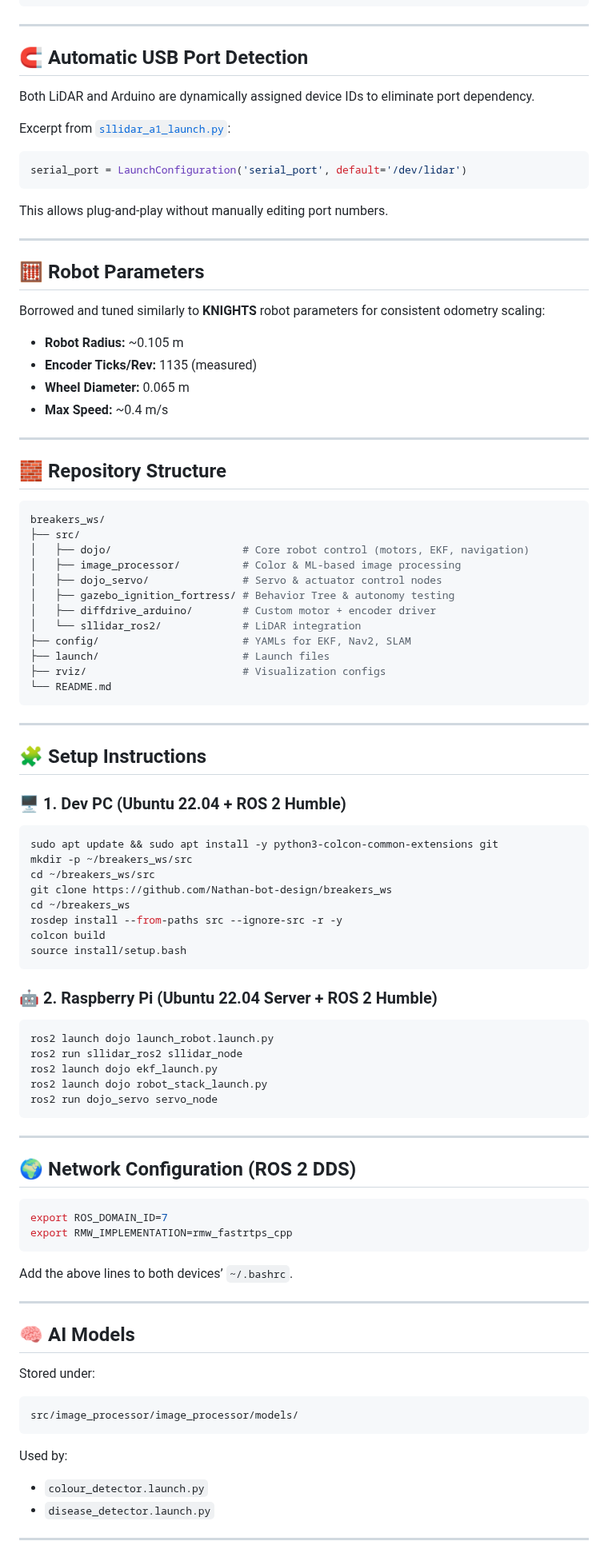
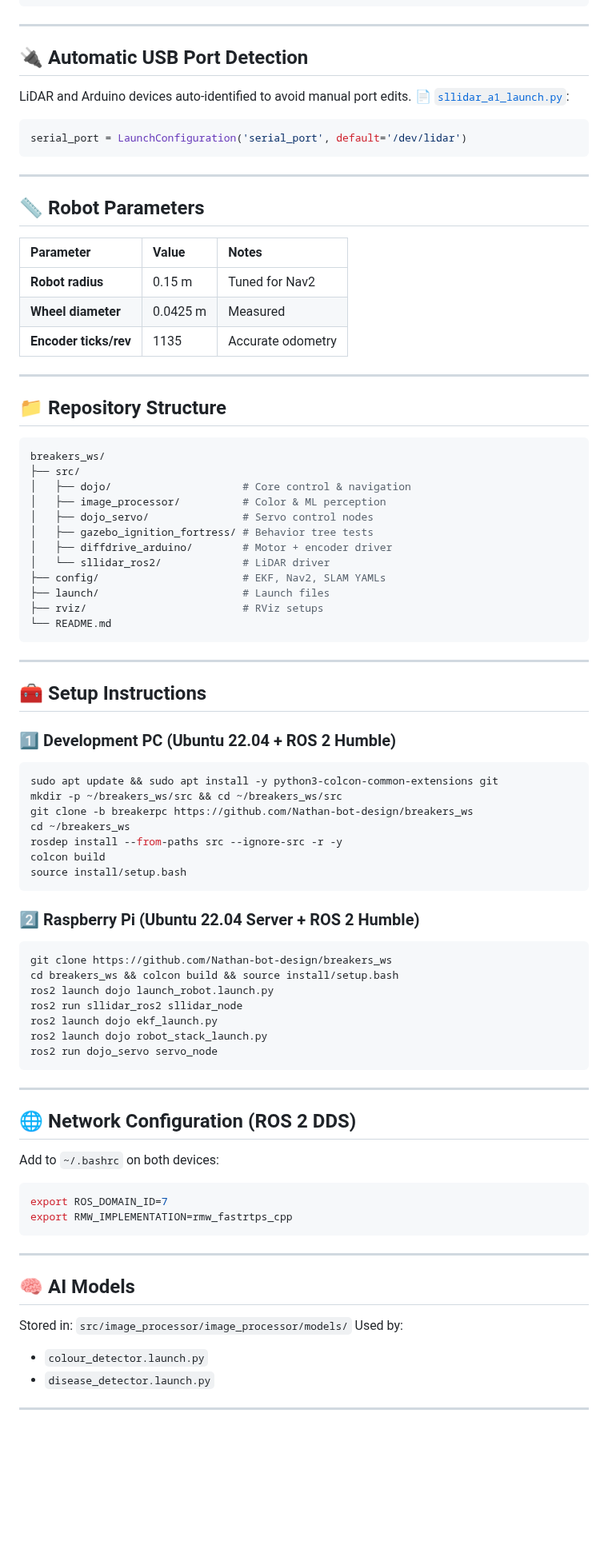
Before and after one commit to Nathan-bot-design/breakers_ws, a Markdown page: README.md, the part around one of its changes. Shown at 80% size. Rendered like a GitHub page; blank space fills up the shorter version.

````diff
--- a/README.md
+++ b/README.md
@@ -121,68 +140,65 @@ Excerpt from [`ros2_control.xacro`](https://github.com/Nathan-bot-design/breaker
 
 ---
 
-## 🧲 Automatic USB Port Detection
+## 🔌 Automatic USB Port Detection
 
-Both LiDAR and Arduino are dynamically assigned device IDs to eliminate port dependency.
-
-Excerpt from [`sllidar_a1_launch.py`](https://github.com/Nathan-bot-design/breakers_ws/blob/pi/src/sllidar_ros2/launch/sllidar_a1_launch.py):
+LiDAR and Arduino devices auto-identified to avoid manual port edits.
+📄 [`sllidar_a1_launch.py`](https://github.com/Nathan-bot-design/breakers_ws/blob/pi/src/sllidar_ros2/launch/sllidar_a1_launch.py):
 
 ```python
 serial_port = LaunchConfiguration('serial_port', default='/dev/lidar')
 ```
 
-This allows plug-and-play without manually editing port numbers.
+---
+
+## 📏 Robot Parameters
+
+| Parameter             | Value    | Notes             |
+| :-------------------- | :------- | :---------------- |
+| **Robot radius**      | 0.15 m   | Tuned for Nav2    |
+| **Wheel diameter**    | 0.0425 m | Measured          |
+| **Encoder ticks/rev** | 1135     | Accurate odometry |
 
 ---
 
-## 🧮 Robot Parameters
-
-Borrowed and tuned similarly to **KNIGHTS** robot parameters for consistent odometry scaling:
-
-* **Robot Radius:** ~0.105 m
-* **Encoder Ticks/Rev:** 1135 (measured)
-* **Wheel Diameter:** 0.065 m
-* **Max Speed:** ~0.4 m/s
-
----
-
-## 🧱 Repository Structure
+## 📁 Repository Structure
 
 ```bash
 breakers_ws/
 ├── src/
-│   ├── dojo/                     # Core robot control (motors, EKF, navigation)
-│   ├── image_processor/          # Color & ML-based image processing
-│   ├── dojo_servo/               # Servo & actuator control nodes
-│   ├── gazebo_ignition_fortress/ # Behavior Tree & autonomy testing
-│   ├── diffdrive_arduino/        # Custom motor + encoder driver
-│   └── sllidar_ros2/             # LiDAR integration
-├── config/                       # YAMLs for EKF, Nav2, SLAM
+│   ├── dojo/                     # Core control & navigation
+│   ├── image_processor/          # Color & ML perception
+│   ├── dojo_servo/               # Servo control nodes
+│   ├── gazebo_ignition_fortress/ # Behavior tree tests
+│   ├── diffdrive_arduino/        # Motor + encoder driver
+│   └── sllidar_ros2/             # LiDAR driver
+├── config/                       # EKF, Nav2, SLAM YAMLs
 ├── launch/                       # Launch files
-├── rviz/                         # Visualization configs
+├── rviz/                         # RViz setups
 └── README.md
 ```
 
 ---
 
-## 🧩 Setup Instructions
+## 🧰 Setup Instructions
 
-### 🖥️ 1. Dev PC (Ubuntu 22.04 + ROS 2 Humble)
+### 1️⃣ Development PC (Ubuntu 22.04 + ROS 2 Humble)
 
 ```bash
 sudo apt update && sudo apt install -y python3-colcon-common-extensions git
-mkdir -p ~/breakers_ws/src
-cd ~/breakers_ws/src
-git clone https://github.com/Nathan-bot-design/breakers_ws
+mkdir -p ~/breakers_ws/src && cd ~/breakers_ws/src
+git clone -b breakerpc https://github.com/Nathan-bot-design/breakers_ws
 cd ~/breakers_ws
 rosdep install --from-paths src --ignore-src -r -y
 colcon build
 source install/setup.bash
 ```
 
-### 🤖 2. Raspberry Pi (Ubuntu 22.04 Server + ROS 2 Humble)
+### 2️⃣ Raspberry Pi (Ubuntu 22.04 Server + ROS 2 Humble)
 
 ```bash
+git clone https://github.com/Nathan-bot-design/breakers_ws
+cd breakers_ws && colcon build && source install/setup.bash
 ros2 launch dojo launch_robot.launch.py
 ros2 run sllidar_ros2 sllidar_node
 ros2 launch dojo ekf_launch.py
@@ -192,25 +208,21 @@ ros2 run dojo_servo servo_node
 
 ---
 
-## 🌍 Network Configuration (ROS 2 DDS)
+## 🌐 Network Configuration (ROS 2 DDS)
+
+Add to `~/.bashrc` on both devices:
 
 ```bash
 export ROS_DOMAIN_ID=7
 export RMW_IMPLEMENTATION=rmw_fastrtps_cpp
 ```
 
-Add the above lines to both devices’ `~/.bashrc`.
-
 ---
 
 ## 🧠 AI Models
 
-Stored under:
-
-```
-src/image_processor/image_processor/models/
-```
-
+Stored in:
+`src/image_processor/image_processor/models/`
 Used by:
 
 * `colour_detector.launch.py`
````
Also changed, not shown: other parts of README.md (+136 -75 lines).
